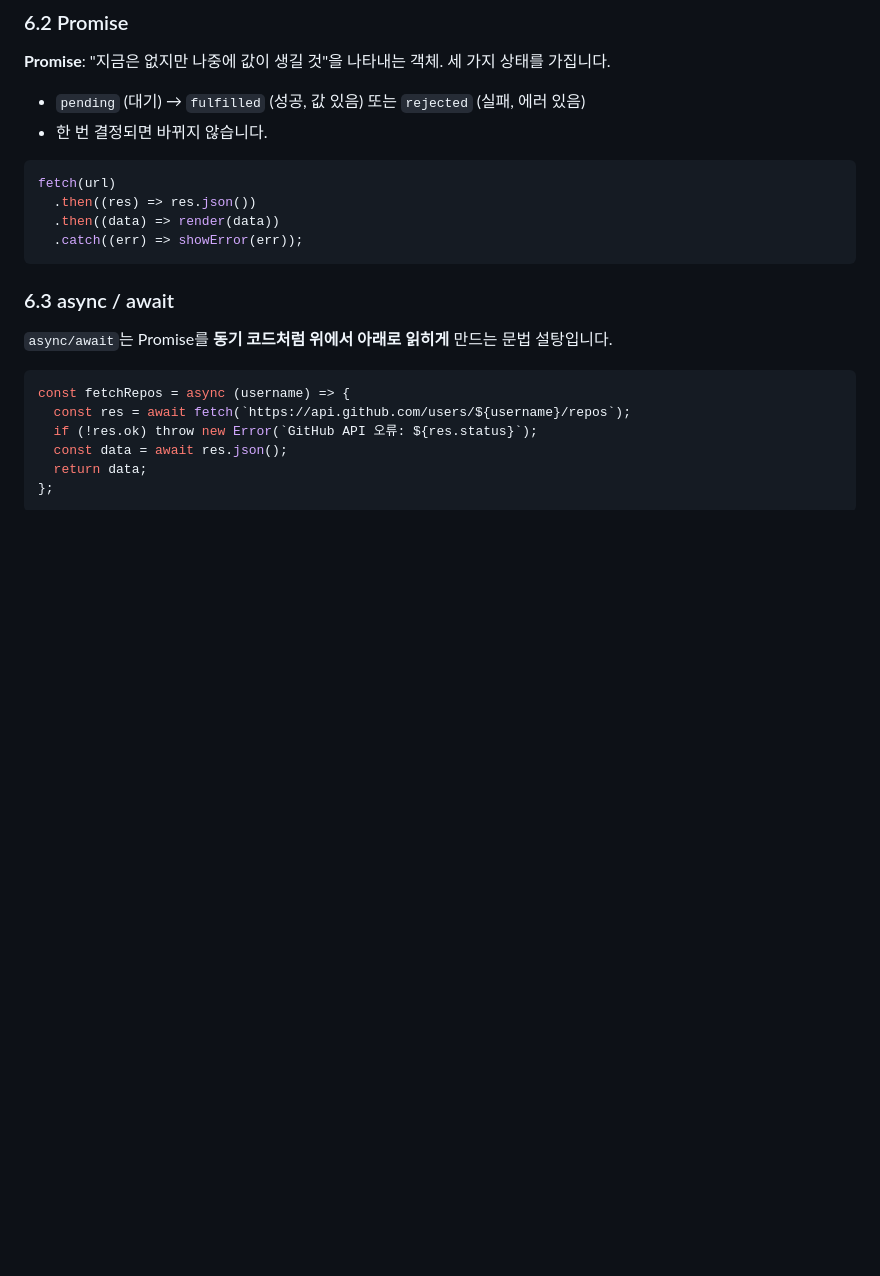
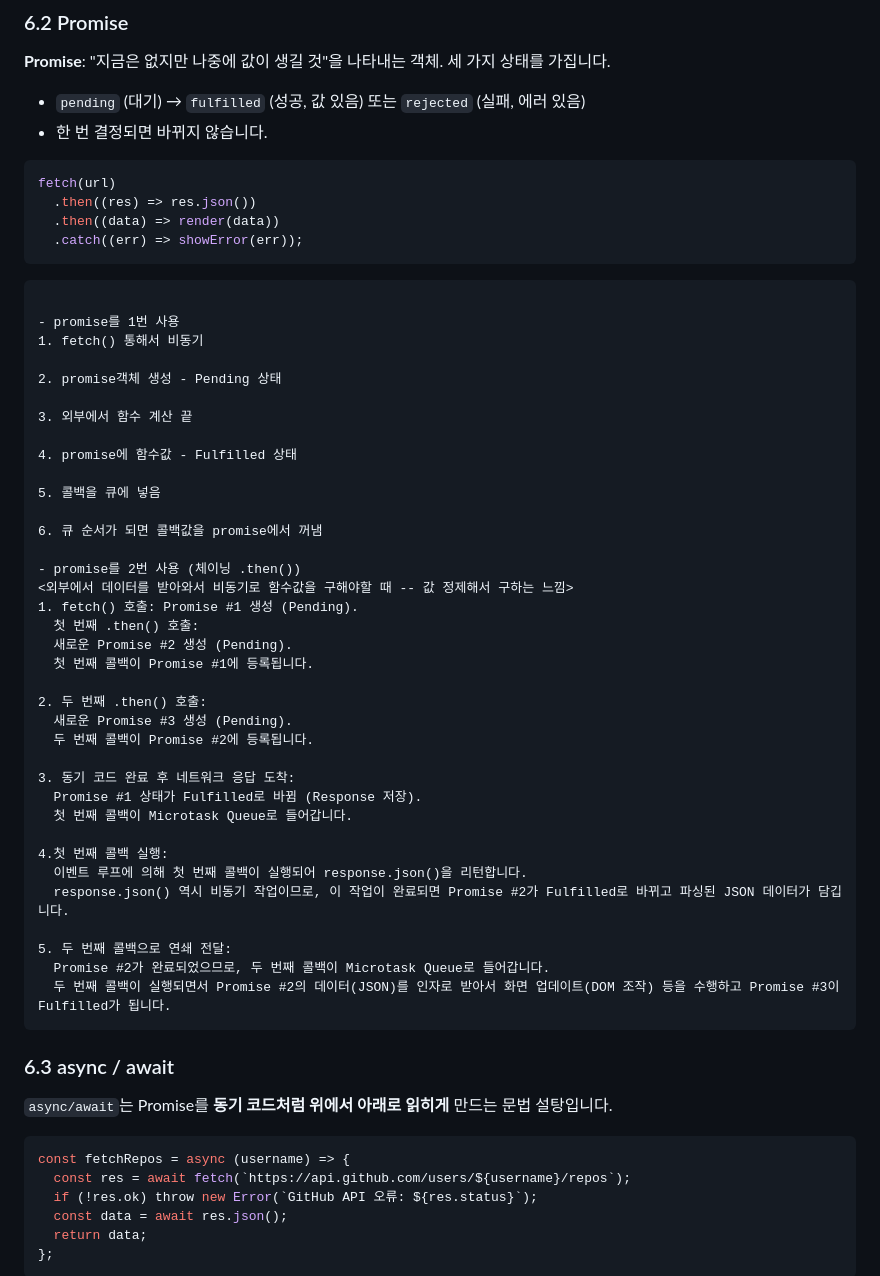
Before and after one commit to davekim-dev/basic-4-1, a Markdown page: MISSION_GUIDE.md, the part around the change. Rendered like a GitHub page; blank space fills up the shorter version.

Commit message:
비동기 - promise

````diff
--- a/MISSION_GUIDE.md
+++ b/MISSION_GUIDE.md
@@ -846,6 +846,45 @@ fetch(url)
   .then((res) => res.json())
   .then((data) => render(data))
   .catch((err) => showError(err));
+```
+
+``` promise는 fetch()를 통해 비동기로 계산될 함수값들이 들어올 상자임!!
+
+- promise를 1번 사용
+1. fetch() 통해서 비동기
+
+2. promise객체 생성 - Pending 상태
+
+3. 외부에서 함수 계산 끝
+
+4. promise에 함수값 - Fulfilled 상태
+
+5. 콜백을 큐에 넣음
+
+6. 큐 순서가 되면 콜백값을 promise에서 꺼냄
+
+- promise를 2번 사용 (체이닝 .then())
+<외부에서 데이터를 받아와서 비동기로 함수값을 구해야할 때 -- 값 정제해서 구하는 느낌>
+1. fetch() 호출: Promise #1 생성 (Pending).
+  첫 번째 .then() 호출:
+  새로운 Promise #2 생성 (Pending).
+  첫 번째 콜백이 Promise #1에 등록됩니다.
+
+2. 두 번째 .then() 호출:
+  새로운 Promise #3 생성 (Pending).
+  두 번째 콜백이 Promise #2에 등록됩니다.
+
+3. 동기 코드 완료 후 네트워크 응답 도착:
+  Promise #1 상태가 Fulfilled로 바뀜 (Response 저장).
+  첫 번째 콜백이 Microtask Queue로 들어갑니다.
+
+4.첫 번째 콜백 실행:
+  이벤트 루프에 의해 첫 번째 콜백이 실행되어 response.json()을 리턴합니다.
+  response.json() 역시 비동기 작업이므로, 이 작업이 완료되면 Promise #2가 Fulfilled로 바뀌고 파싱된 JSON 데이터가 담깁니다.
+
+5. 두 번째 콜백으로 연쇄 전달:
+  Promise #2가 완료되었으므로, 두 번째 콜백이 Microtask Queue로 들어갑니다.
+  두 번째 콜백이 실행되면서 Promise #2의 데이터(JSON)를 인자로 받아서 화면 업데이트(DOM 조작) 등을 수행하고 Promise #3이 Fulfilled가 됩니다.
 ```
 
 ### 6.3 async / await
````
